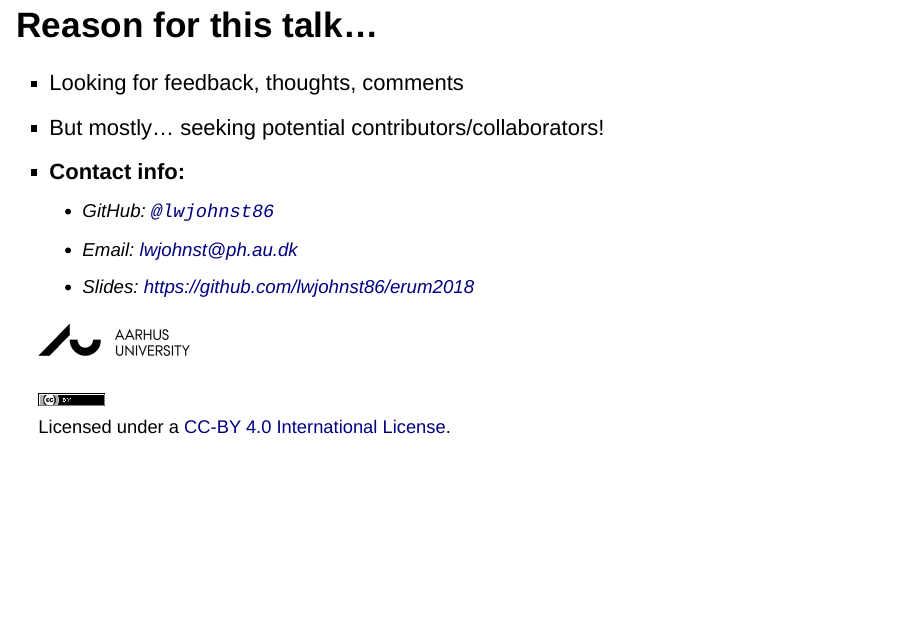
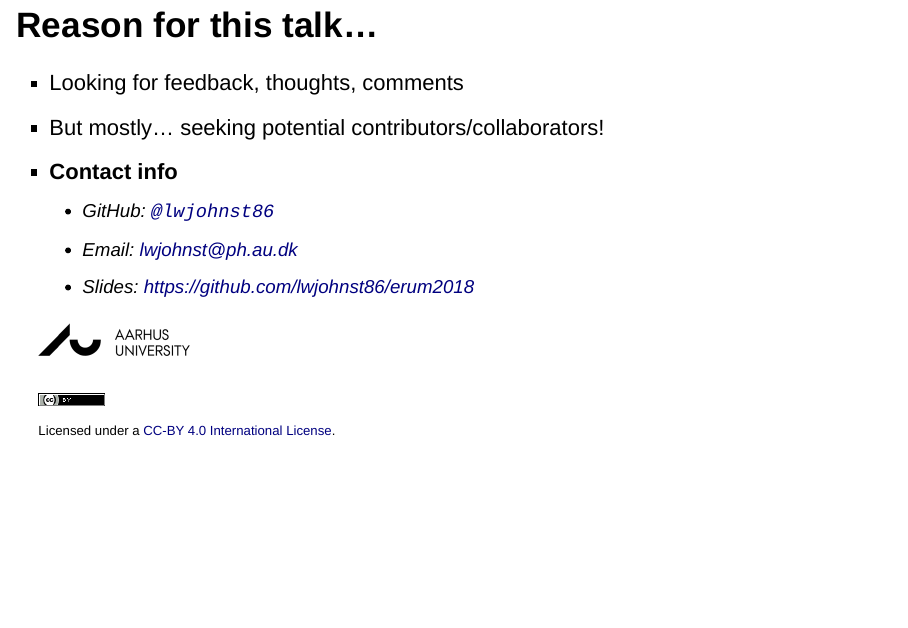
Before and after one commit to lwjohnst86/erum2018, an R Markdown document (slides.Rmd): page 17 of 17. Rendered offline with R 4.5, knitr and Pandoc, with nearby package versions; drawn as Slidy slides in place of the format the file asks for.

Commit message:
smaller license on last slide

```diff
--- a/slides.Rmd
+++ b/slides.Rmd
@@ -144,13 +144,13 @@ cat(readLines('structure_doc.txt', warn = FALSE), sep = '\n')
 
 <!-- -->
 
-- **Contact info:**
+- **Contact info**
     - GitHub: [`@lwjohnst86`](https://github.com/lwjohnst86)
     - Email: lwjohnst@ph.au.dk
     - Slides: https://github.com/lwjohnst86/erum2018
 
 <img src="images/au-logo.png" style="width:200px"></img>
 
-<small>
+<span style="font-size:0.6em">
 <a rel="license" href="http://creativecommons.org/licenses/by/4.0/"><img alt="Creative Commons License" style="border-width:0" src="images/cc-by-logo.png"></a><br>Licensed under a <a rel="license" href="http://creativecommons.org/licenses/by/4.0/">CC-BY 4.0 International License</a>.
-</small>
+</span>
```
